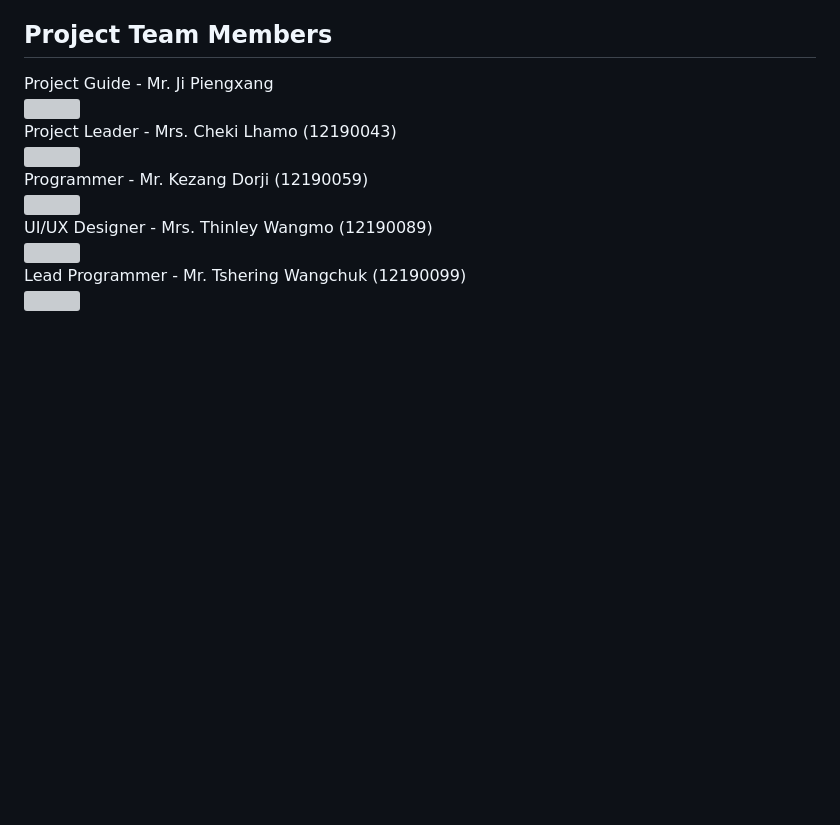
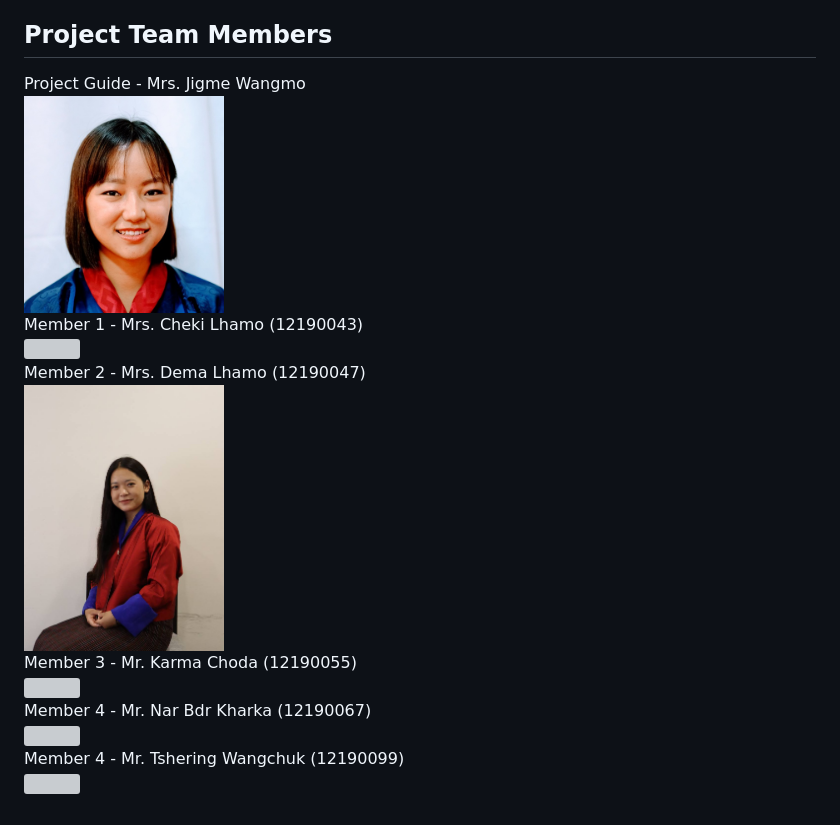
Before and after one commit to naryeen/DrukeBird, a Markdown page: README.md, the part around one of its changes. Rendered like a GitHub page; blank space fills up the shorter version; grey boxes are pictures that could not be loaded.

```diff
--- a/README.md
+++ b/README.md
@@ -69,9 +69,9 @@ Ensure that you have the necessary Android or iOS development environment set up
 
 ## Project Team Members
 
-Project Guide - Mr. Ji Piengxang
+Project Guide - Mrs. Jigme Wangmo
 <br>
-<img src="Images/sir.png" width="200" height="200" />
+<img src="Images/team_jigme_wangmo.jpg" width="200" height="200" />
 <br>
-Project Leader - Mrs. Cheki Lhamo (12190043)
+Member 1 - Mrs. Cheki Lhamo (12190043)
 <br>
@@ -79,7 +79,7 @@ Project Leader - Mrs. Cheki Lhamo (12190043)
 <br>
-Programmer - Mr. Kezang Dorji (12190059)
+Member 2 - Mrs. Dema Lhamo (12190047)
 <br>
-<img src="Images/kezang.png" width="200" height="200" />
+<img src="Images/dema.jpeg" width="200" height="200" />
 <br>
-UI/UX Designer - Mrs. Thinley Wangmo (12190089)
+Member 3 - Mr. Karma Choda (12190055)
 <br>
@@ -87,3 +87,3 @@ UI/UX Designer - Mrs. Thinley Wangmo (12190089)
 <br>
-Lead Programmer - Mr. Tshering Wangchuk (12190099)
+Member 4 - Mr. Nar Bdr Kharka (12190067)
 <br>
@@ -91 +91,5 @@ Lead Programmer - Mr. Tshering Wangchuk (12190099)
 <br>
+Member 4 - Mr. Tshering Wangchuk (12190099)
+<br>
+<img src="Images/humble.jpg" width="200" height="200" />
+<br>
```
Also changed, not shown: other parts of README.md (+3 -3 lines).
